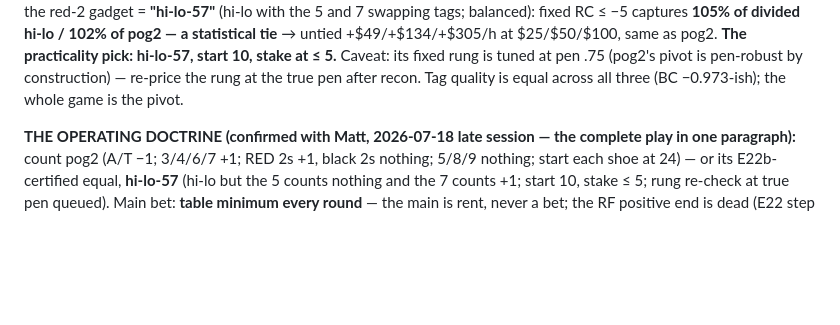
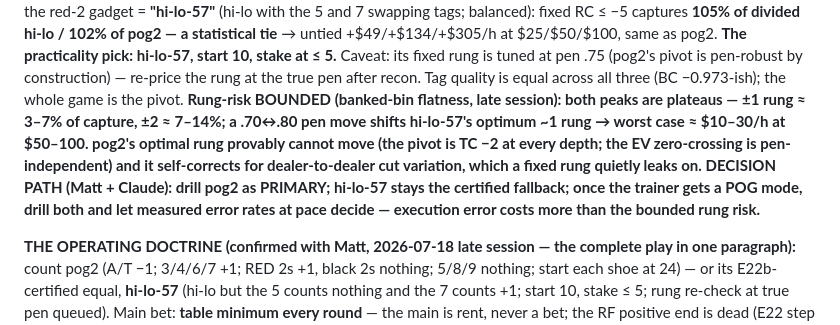
Before and after one commit to mrwatts88/ride-free-sim, a Markdown page: docs/STATUS.md, the part around the change. Drawn GitHub-style; blank space fills up the shorter version.

Commit message:
STATUS: rung-risk bounded from banked bins — both peaks are plateaus; pog2 primary, hi-lo-57 fallback, trainer decides
+/-1 rung costs 3-7% of capture, +/-2 costs 7-14%; a .70<->.80 pen move
shifts hi-lo-57's optimum ~1 rung (worst case ~$10-30/h at $50-100
stakes). pog2's pivot rung provably cannot move with pen and
self-corrects for dealer-to-dealer cut variation. Decision path: drill
pog2 primary, hi-lo-57 certified fallback, measured trainer error rates
at pace make the final call.

Co-Authored-By: Claude Fable 5 <noreply@anthropic.com>
Claude-Session: https://claude.ai/code/session_01BXtdY5Y6CM5e5AyyyWMwcn

```diff
--- a/docs/STATUS.md
+++ b/docs/STATUS.md
@@ -138,6 +138,16 @@ practicality pick: hi-lo-57, start 10, stake at ≤ 5.** Caveat: its fixed
 rung is tuned at pen .75 (pog2's pivot is pen-robust by construction) —
 re-price the rung at the true pen after recon. Tag quality is equal
 across all three (BC −0.973-ish); the whole game is the pivot.
+**Rung-risk BOUNDED (banked-bin flatness, late session): both peaks are
+plateaus — ±1 rung ≈ 3–7% of capture, ±2 ≈ 7–14%; a .70↔.80 pen move
+shifts hi-lo-57's optimum ~1 rung → worst case ≈ $10–30/h at $50–100.
+pog2's optimal rung provably cannot move (the pivot is TC −2 at every
+depth; the EV zero-crossing is pen-independent) and it self-corrects for
+dealer-to-dealer cut variation, which a fixed rung quietly leaks on.
+DECISION PATH (Matt + Claude): drill pog2 as PRIMARY; hi-lo-57 stays the
+certified fallback; once the trainer gets a POG mode, drill both and let
+measured error rates at pace decide — execution error costs more than
+the bounded rung risk.**
 
 **THE OPERATING DOCTRINE (confirmed with Matt, 2026-07-18 late session —
 the complete play in one paragraph):** count pog2 (A/T −1; 3/4/6/7 +1;
```
